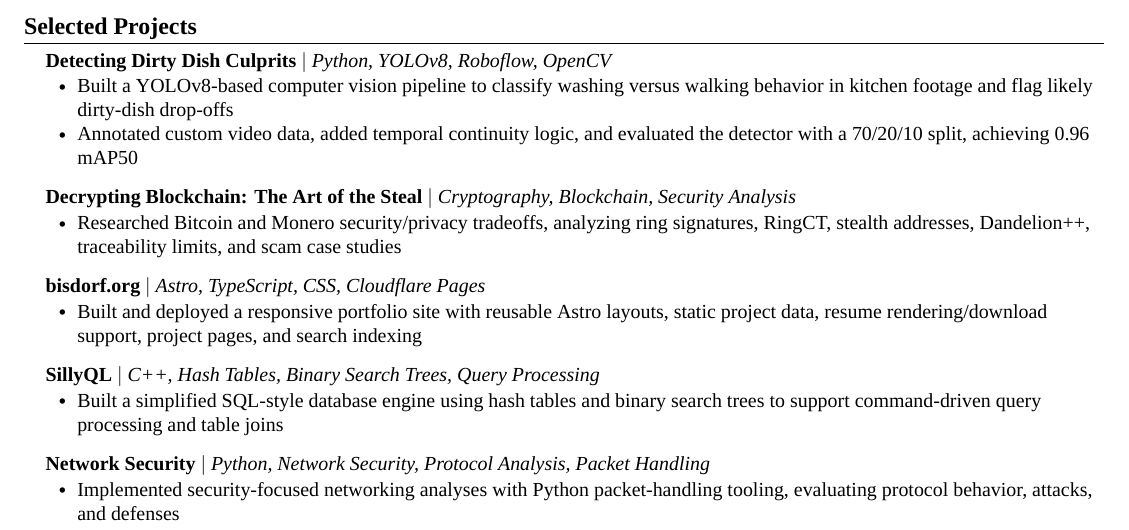
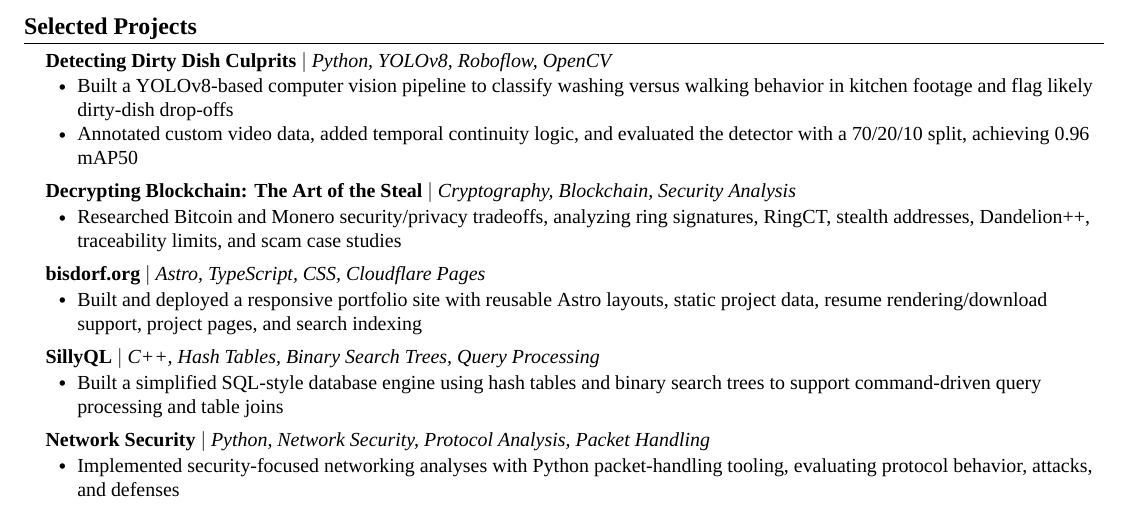
Before and after one commit to joshuabisdorf/Joshua-Bisdorf-Resume, a LaTeX CV (resume.tex, which reads layout/spacing.tex): part of the page, cut so that both start at the same text. Compiled offline with XeLaTeX; a missing font is replaced by an installed copy or a similar font.

Commit message:
Fix projects spacing

```diff
--- a/layout/spacing.tex
+++ b/layout/spacing.tex
@@ -110,7 +110,7 @@
 
 % Space between the final bullet of one project and the next project heading.
 \newlength{\resumeGapAfterProjectBulletListBeforeNextProjectHeading}
-\setlength{\resumeGapAfterProjectBulletListBeforeNextProjectHeading}{3pt}
+\setlength{\resumeGapAfterProjectBulletListBeforeNextProjectHeading}{0pt}
 
 %-------------------------%
 % Primary heading internal spacing
```
